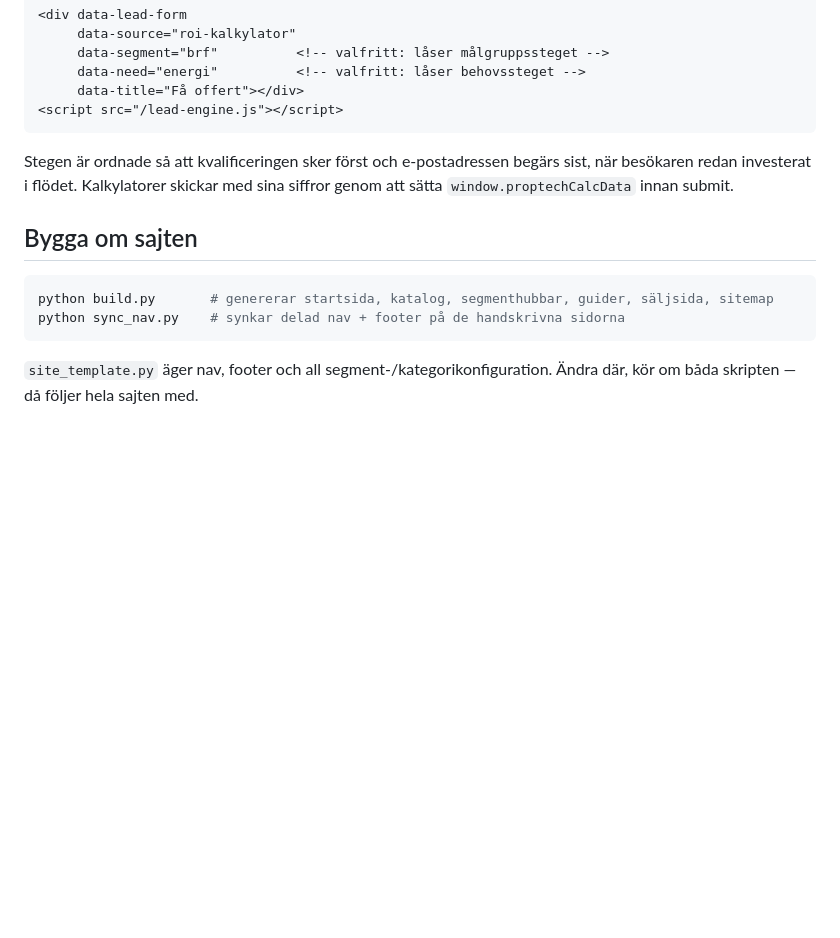
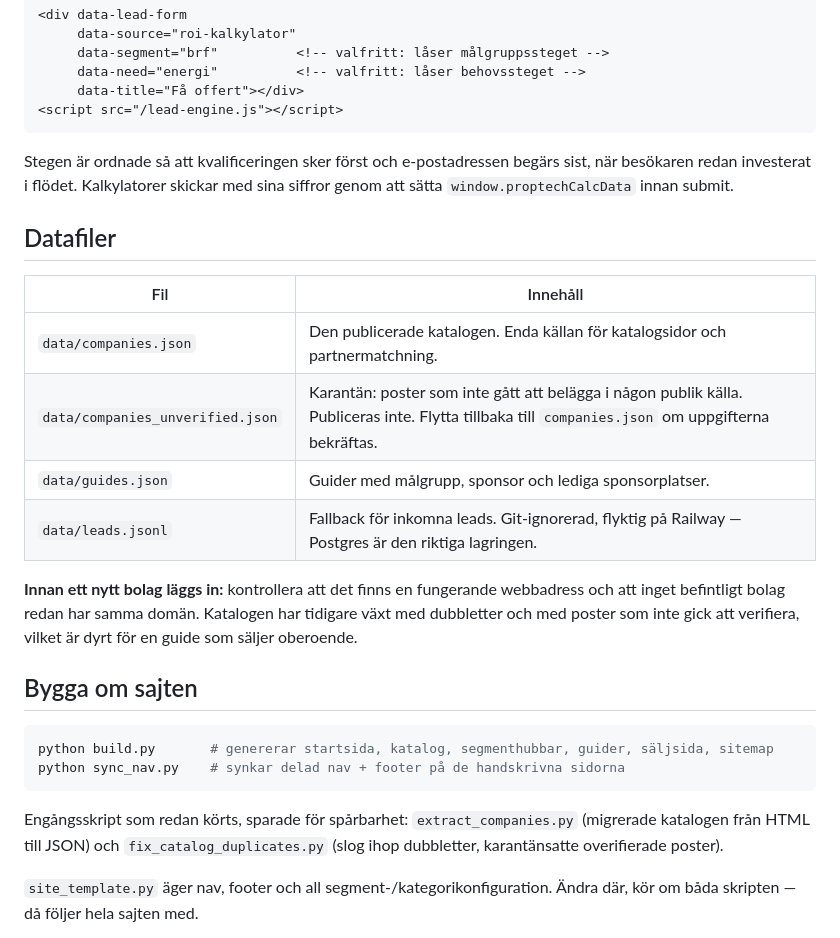
Before and after one commit to AdviseoGit/proptech-guide-se, a Markdown page: STRUKTUR.md, the part around the change. Rendered like a GitHub page; blank space fills up the shorter version.

Commit message:
Dokumentera datafilerna och katalogens kvalitetskrav
Karantänfilen och engångsskripten saknades i STRUKTUR.md, liksom kontrollen
som ska göras innan ett nytt bolag läggs in.

Co-Authored-By: Claude Opus 5 <noreply@anthropic.com>
Claude-Session: https://claude.ai/code/session_01QXYrdnKaupBuRK8TRKwbd6

````diff
--- a/STRUKTUR.md
+++ b/STRUKTUR.md
@@ -88,12 +88,30 @@ Stegen är ordnade så att kvalificeringen sker först och e-postadressen begär
 när besökaren redan investerat i flödet. Kalkylatorer skickar med sina siffror genom
 att sätta `window.proptechCalcData` innan submit.
 
+## Datafiler
+
+| Fil | Innehåll |
+|---|---|
+| `data/companies.json` | Den publicerade katalogen. Enda källan för katalogsidor och partnermatchning. |
+| `data/companies_unverified.json` | Karantän: poster som inte gått att belägga i någon publik källa. Publiceras inte. Flytta tillbaka till `companies.json` om uppgifterna bekräftas. |
+| `data/guides.json` | Guider med målgrupp, sponsor och lediga sponsorplatser. |
+| `data/leads.jsonl` | Fallback för inkomna leads. Git-ignorerad, flyktig på Railway — Postgres är den riktiga lagringen. |
+
+**Innan ett nytt bolag läggs in:** kontrollera att det finns en fungerande
+webbadress och att inget befintligt bolag redan har samma domän. Katalogen har
+tidigare växt med dubbletter och med poster som inte gick att verifiera, vilket
+är dyrt för en guide som säljer oberoende.
+
 ## Bygga om sajten
 
 ```bash
 python build.py       # genererar startsida, katalog, segmenthubbar, guider, säljsida, sitemap
 python sync_nav.py    # synkar delad nav + footer på de handskrivna sidorna
 ```
+
+Engångsskript som redan körts, sparade för spårbarhet:
+`extract_companies.py` (migrerade katalogen från HTML till JSON) och
+`fix_catalog_duplicates.py` (slog ihop dubbletter, karantänsatte overifierade poster).
 
 `site_template.py` äger nav, footer och all segment-/kategorikonfiguration.
 Ändra där, kör om båda skripten — då följer hela sajten med.
````
